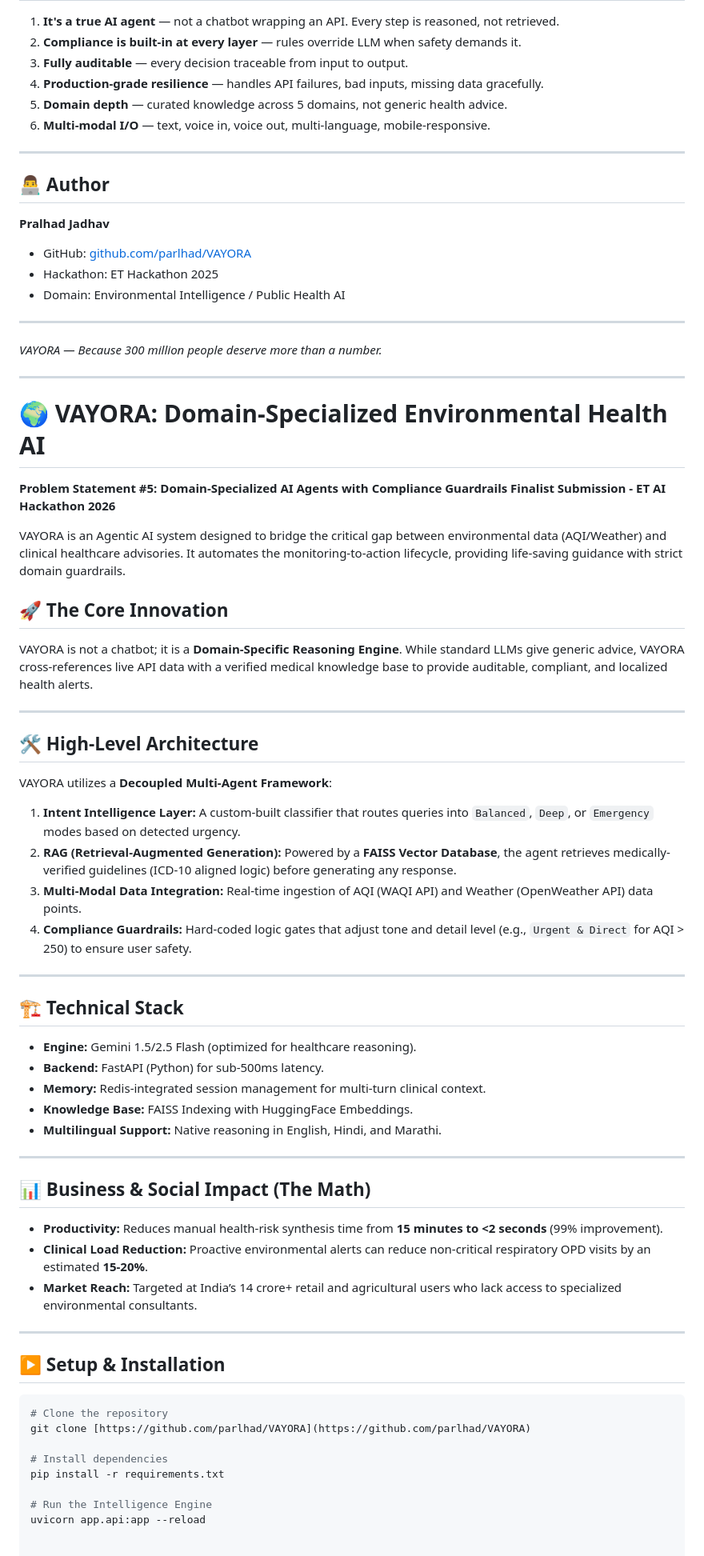
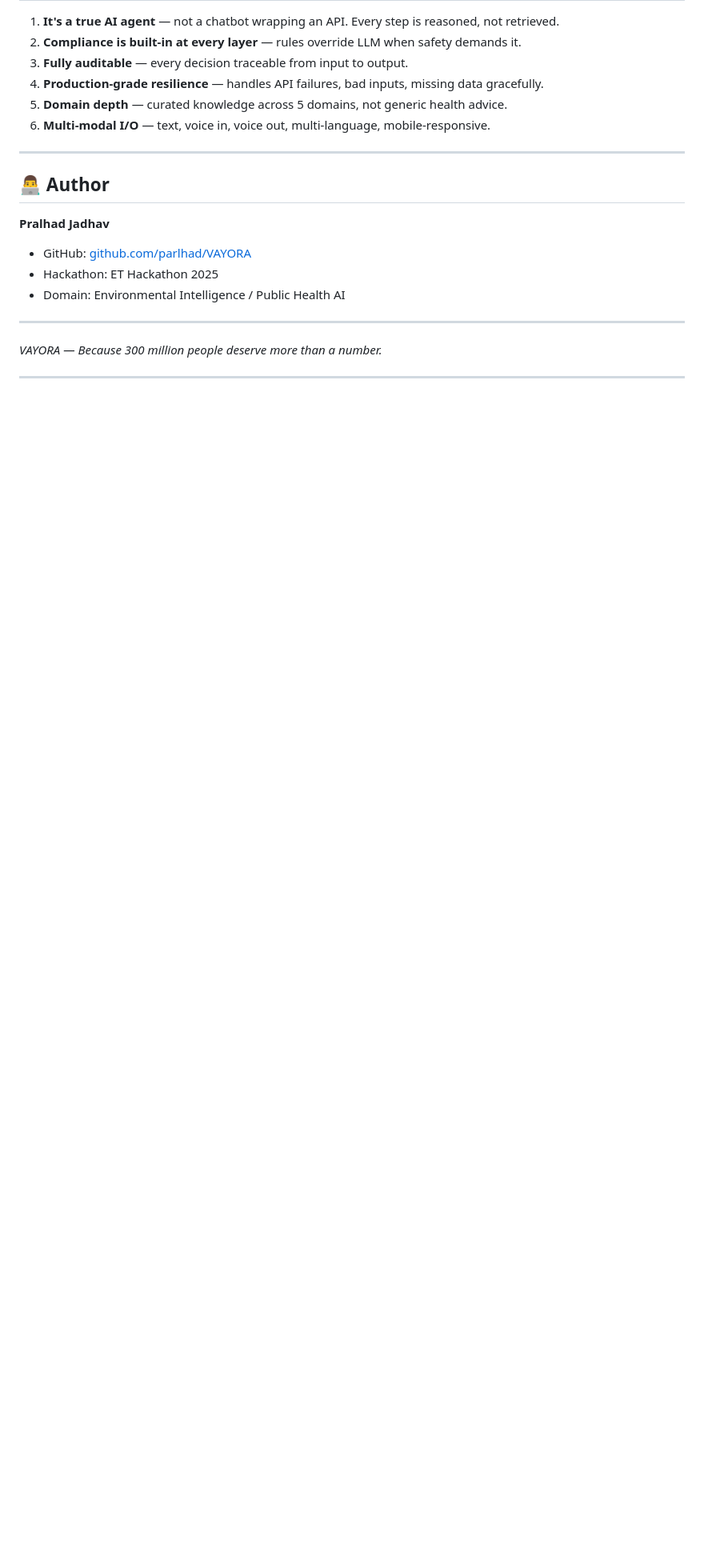
Before and after one commit to parlhad/VAYORA, a Markdown page: README.md, the part around the change. Shown at 80% size. Drawn GitHub-style; blank space fills up the shorter version.

````diff
--- a/README.md
+++ b/README.md
@@ -401,50 +401,3 @@ Response:
 
 
 ------------------------------------------------------------------------------------------
-# 🌍 VAYORA: Domain-Specialized Environmental Health AI
-**Problem Statement #5: Domain-Specialized AI Agents with Compliance Guardrails**
-**Finalist Submission - ET AI Hackathon 2026**
-
-VAYORA is an Agentic AI system designed to bridge the critical gap between environmental data (AQI/Weather) and clinical healthcare advisories. It automates the monitoring-to-action lifecycle, providing life-saving guidance with strict domain guardrails.
-
-## 🚀 The Core Innovation
-VAYORA is not a chatbot; it is a **Domain-Specific Reasoning Engine**. While standard LLMs give generic advice, VAYORA cross-references live API data with a verified medical knowledge base to provide auditable, compliant, and localized health alerts.
-
----
-
-## 🛠️ High-Level Architecture
-VAYORA utilizes a **Decoupled Multi-Agent Framework**:
-
-1. **Intent Intelligence Layer:** A custom-built classifier that routes queries into `Balanced`, `Deep`, or `Emergency` modes based on detected urgency.
-2. **RAG (Retrieval-Augmented Generation):** Powered by a **FAISS Vector Database**, the agent retrieves medically-verified guidelines (ICD-10 aligned logic) before generating any response.
-3. **Multi-Modal Data Integration:** Real-time ingestion of AQI (WAQI API) and Weather (OpenWeather API) data points.
-4. **Compliance Guardrails:** Hard-coded logic gates that adjust tone and detail level (e.g., `Urgent & Direct` for AQI > 250) to ensure user safety.
-
----
-
-## 🏗️ Technical Stack
-- **Engine:** Gemini 1.5/2.5 Flash (optimized for healthcare reasoning).
-- **Backend:** FastAPI (Python) for sub-500ms latency.
-- **Memory:** Redis-integrated session management for multi-turn clinical context.
-- **Knowledge Base:** FAISS Indexing with HuggingFace Embeddings.
-- **Multilingual Support:** Native reasoning in English, Hindi, and Marathi.
-
----
-
-## 📊 Business & Social Impact (The Math)
-- **Productivity:** Reduces manual health-risk synthesis time from **15 minutes to <2 seconds** (99% improvement).
-- **Clinical Load Reduction:** Proactive environmental alerts can reduce non-critical respiratory OPD visits by an estimated **15-20%**.
-- **Market Reach:** Targeted at India’s 14 crore+ retail and agricultural users who lack access to specialized environmental consultants.
-
----
-
-## ▶️ Setup & Installation
-```bash
-# Clone the repository
-git clone [https://github.com/parlhad/VAYORA](https://github.com/parlhad/VAYORA)
-
-# Install dependencies
-pip install -r requirements.txt
-
-# Run the Intelligence Engine
-uvicorn app.api:app --reload
````
